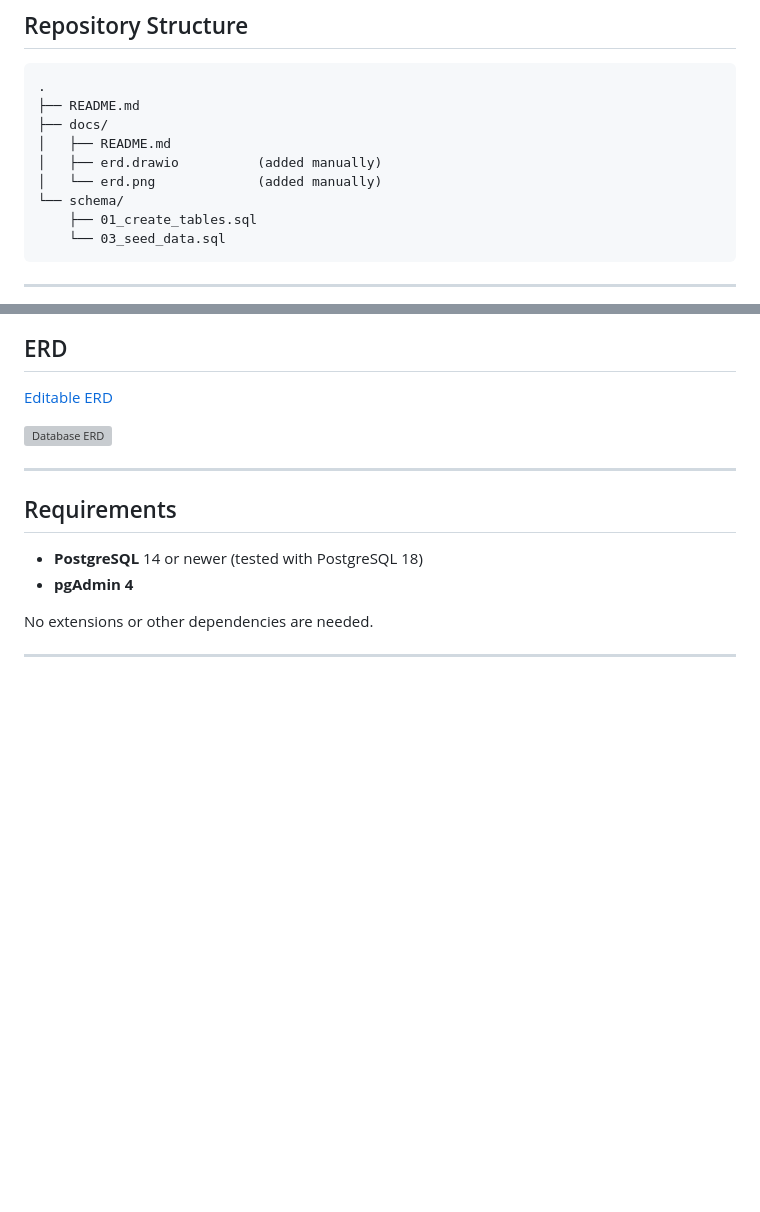
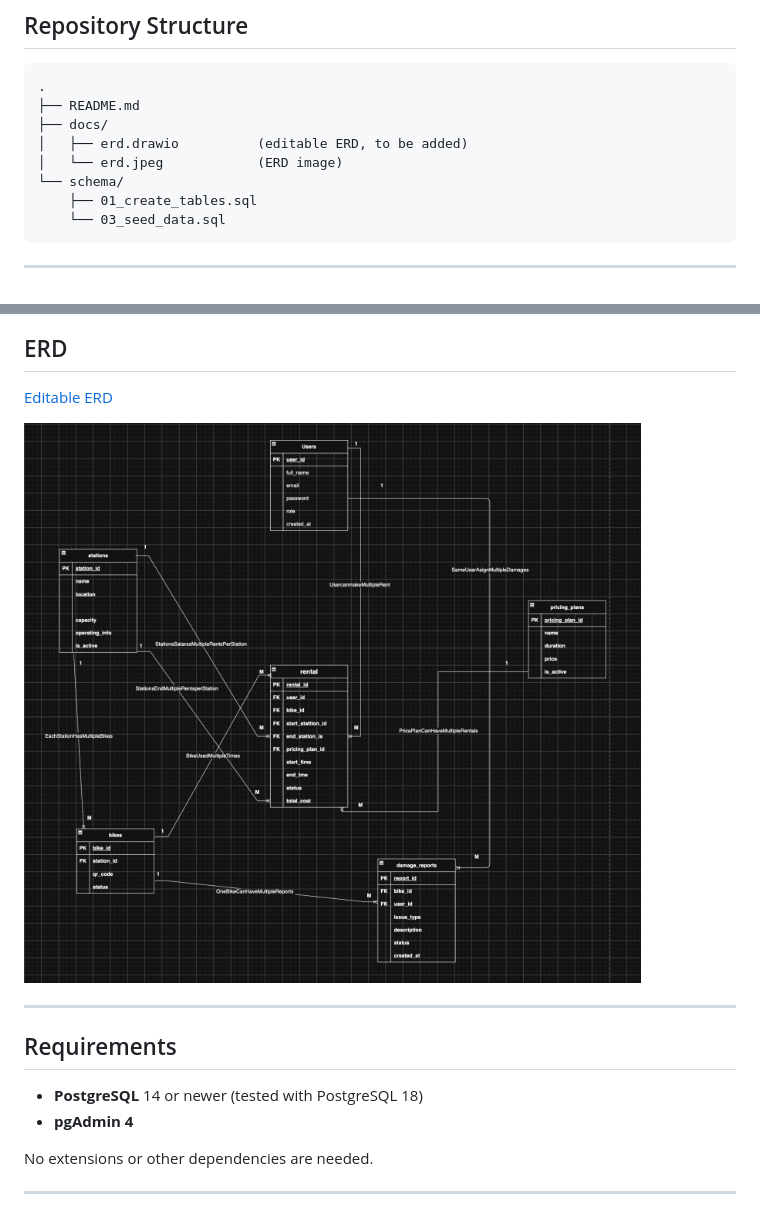
Before and after one commit to Omar8983/Smart-Bike-Rental-App, a Markdown page: README.md, 2 parts joined by grey strips. Drawn GitHub-style; pictures changed too: docs/erd.jpeg (added); blank space fills up the shorter version; grey boxes are pictures that could not be loaded.

Commit message:
refactor: update documentation and replace ERD image format

```diff
--- a/README.md
+++ b/README.md
@@ -40,9 +40,8 @@ Out of scope: reservations, payment gateways, notifications, AI features, and an
 .
 ├── README.md
 ├── docs/
-│   ├── README.md
-│   ├── erd.drawio          (added manually)
-│   └── erd.png             (added manually)
+│   ├── erd.drawio          (editable ERD, to be added)
+│   └── erd.jpeg            (ERD image)
 └── schema/
     ├── 01_create_tables.sql
     └── 03_seed_data.sql
@@ -112,7 +111,7 @@ The reason for each `ON DELETE` choice is written as a comment next to the forei
 
 [Editable ERD](docs/erd.drawio)
 
-![Database ERD](docs/erd.png)
+![Database ERD](docs/erd.jpeg)
 
 ---
 
```
Also changed, not shown: docs/README.md (deleted, +0 -15 lines).
